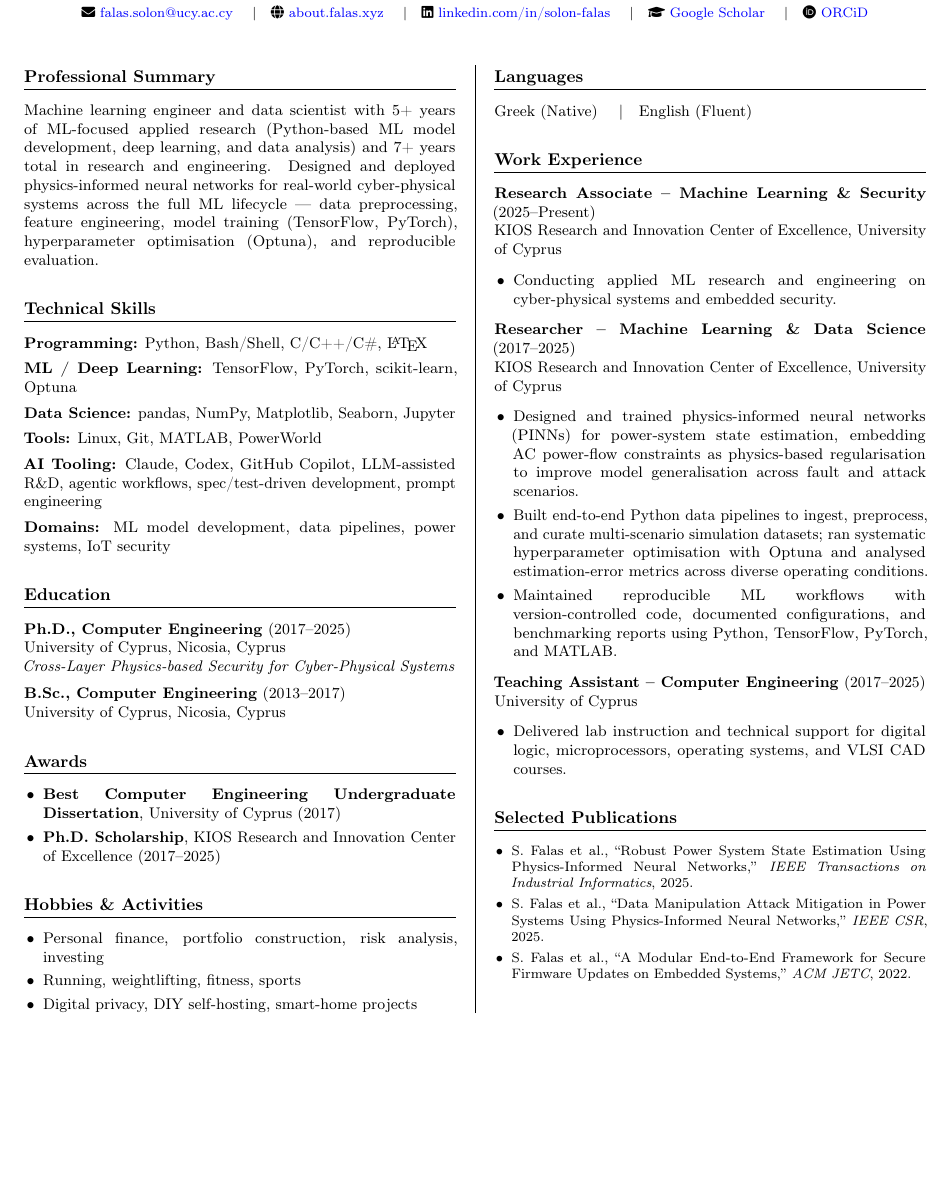
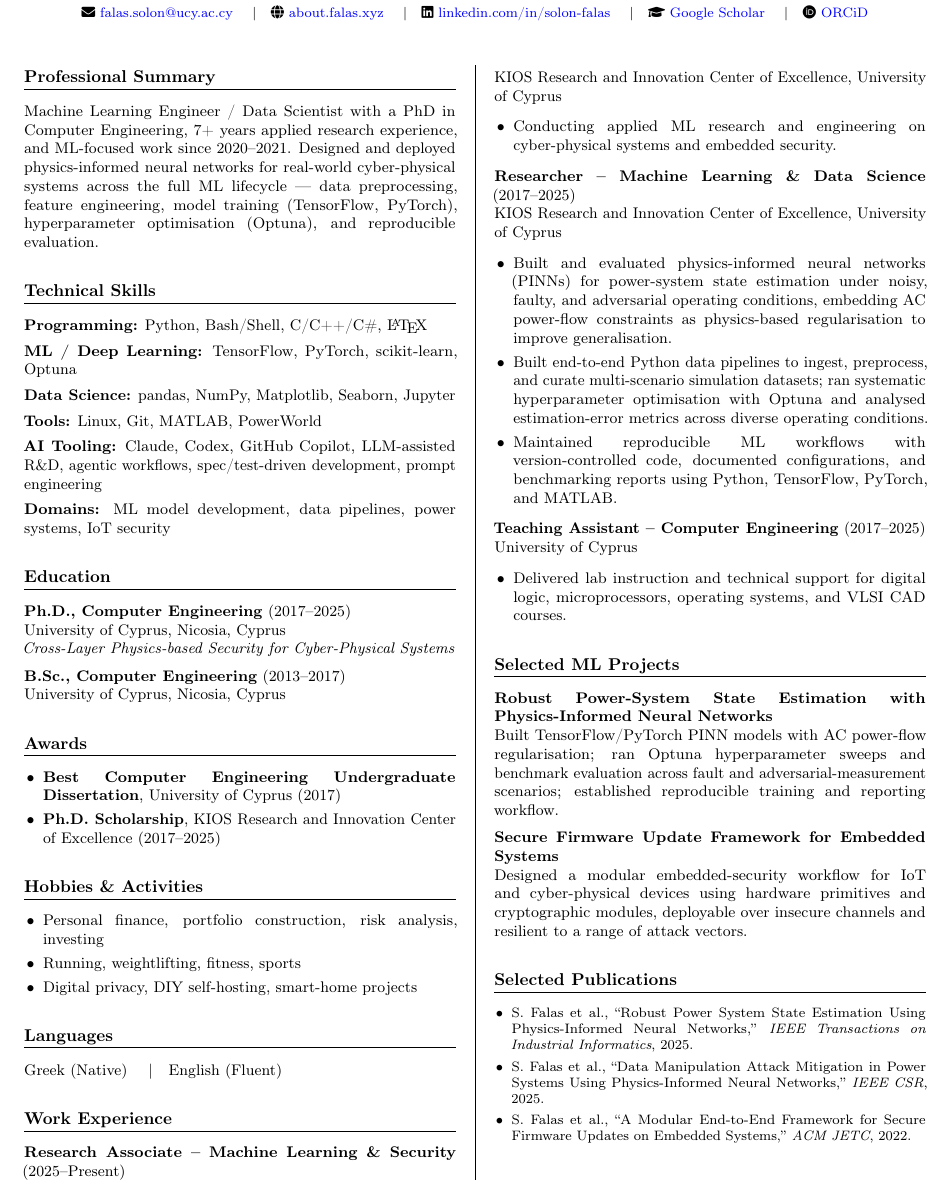
Before and after one commit to 0xSoliski/resume-cv, a LaTeX CV (resume-cv.tex): part of the page, cut so that both start at the same text, the shorter picture padded with empty space. Compiled offline with pdfLaTeX.

Commit message:
Reframe summary as ML/DS headline and add Selected ML Projects
Lead with the explicit Machine Learning Engineer / Data Scientist headline,
make the Researcher bullet sound like engineering output, and add a
deliverable-framed Selected ML Projects section so recruiters see industry
evidence next to the publications list.

```diff
--- a/resume-cv.tex
+++ b/resume-cv.tex
@@ -59,7 +59,7 @@
 \begin{multicols}{2}
 
 \section*{Professional Summary}
-Machine learning engineer and data scientist with 5+ years of ML-focused applied research (Python-based ML model development, deep learning, and data analysis) and 7+ years total in research and engineering. Designed and deployed physics-informed neural networks for real-world cyber-physical systems across the full ML lifecycle --- data preprocessing, feature engineering, model training (TensorFlow, PyTorch), hyperparameter optimisation (Optuna), and reproducible evaluation.
+Machine Learning Engineer / Data Scientist with a PhD in Computer Engineering, 7+ years applied research experience, and ML-focused work since 2020--2021. Designed and deployed physics-informed neural networks for real-world cyber-physical systems across the full ML lifecycle --- data preprocessing, feature engineering, model training (TensorFlow, PyTorch), hyperparameter optimisation (Optuna), and reproducible evaluation.
 
 \section*{Technical Skills}
 \textbf{Programming:} Python, Bash/Shell, C/C++/C\#, \LaTeX\\[4pt]
@@ -102,7 +102,7 @@ KIOS Research and Innovation Center of Excellence, University of Cyprus
 \textbf{Researcher -- Machine Learning \& Data Science} (2017--2025)\\
 KIOS Research and Innovation Center of Excellence, University of Cyprus
 \begin{itemize}
-  \item Designed and trained physics-informed neural networks (PINNs) for power-system state estimation, embedding AC power-flow constraints as physics-based regularisation to improve model generalisation across fault and attack scenarios.
+  \item Built and evaluated physics-informed neural networks (PINNs) for power-system state estimation under noisy, faulty, and adversarial operating conditions, embedding AC power-flow constraints as physics-based regularisation to improve generalisation.
   \item Built end-to-end Python data pipelines to ingest, preprocess, and curate multi-scenario simulation datasets; ran systematic hyperparameter optimisation with Optuna and analysed estimation-error metrics across diverse operating conditions.
   \item Maintained reproducible ML workflows with version-controlled code, documented configurations, and benchmarking reports using Python, TensorFlow, PyTorch, and MATLAB.
 \end{itemize}
@@ -112,6 +112,12 @@ University of Cyprus
 \begin{itemize}
   \item Delivered lab instruction and technical support for digital logic, microprocessors, operating systems, and VLSI CAD courses.
 \end{itemize}
+
+\section*{Selected ML Projects}
+\textbf{Robust Power-System State Estimation with Physics-Informed Neural Networks}\\
+Built TensorFlow/PyTorch PINN models with AC power-flow regularisation; ran Optuna hyperparameter sweeps and benchmark evaluation across fault and adversarial-measurement scenarios; established reproducible training and reporting workflow.\\[5pt]
+\textbf{Secure Firmware Update Framework for Embedded Systems}\\
+Designed a modular embedded-security workflow for IoT and cyber-physical devices using hardware primitives and cryptographic modules, deployable over insecure channels and resilient to a range of attack vectors.
 
 \section*{Selected Publications}
 \footnotesize
```
